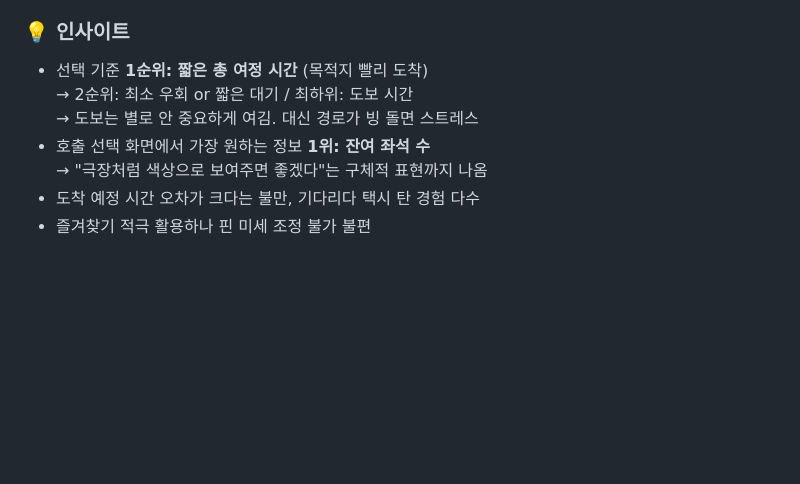
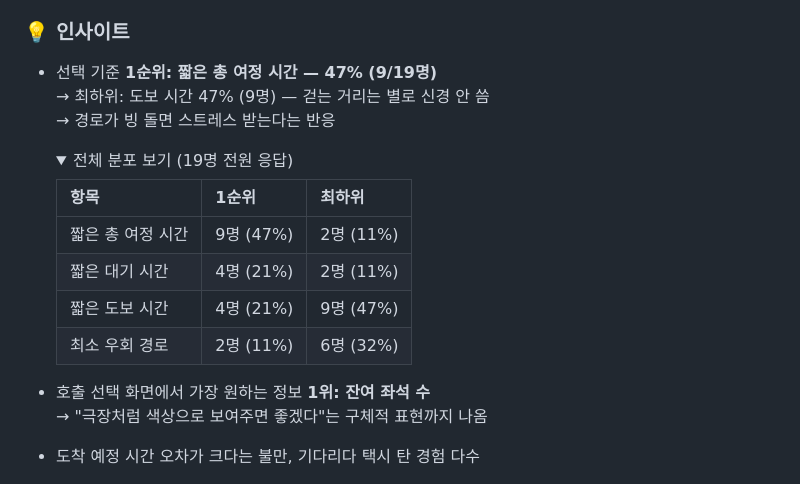
Before and after one commit to hhdeunj1/2026, a Markdown page: [리서치패널]라이더앱_Wrapup_2026.md, the part around one of its changes. Rendered like a GitHub page; folded sections open; blank space fills up the shorter version.

```diff
--- a/[리서치패널]라이더앱_Wrapup_2026.md
+++ b/[리서치패널]라이더앱_Wrapup_2026.md
@@ -29,9 +29,22 @@
 
 ### 💡 인사이트
 
-- 선택 기준 **1순위: 짧은 총 여정 시간** (목적지 빨리 도착)
-  → 2순위: 최소 우회 or 짧은 대기 / 최하위: 도보 시간
-  → 도보는 별로 안 중요하게 여김. 대신 경로가 빙 돌면 스트레스
+- 선택 기준 **1순위: 짧은 총 여정 시간 — 47% (9/19명)**
+  → 최하위: 도보 시간 47% (9명) — 걷는 거리는 별로 신경 안 씀
+  → 경로가 빙 돌면 스트레스 받는다는 반응
+
+  <details>
+  <summary>전체 분포 보기 (19명 전원 응답)</summary>
+
+  | 항목 | 1순위 | 최하위 |
+  |---|---|---|
+  | 짧은 총 여정 시간 | 9명 (47%) | 2명 (11%) |
+  | 짧은 대기 시간 | 4명 (21%) | 2명 (11%) |
+  | 짧은 도보 시간 | 4명 (21%) | 9명 (47%) |
+  | 최소 우회 경로 | 2명 (11%) | 6명 (32%) |
+
+  </details>
+
 - 호출 선택 화면에서 가장 원하는 정보 **1위: 잔여 좌석 수**
   → "극장처럼 색상으로 보여주면 좋겠다"는 구체적 표현까지 나옴
 - 도착 예정 시간 오차가 크다는 불만, 기다리다 택시 탄 경험 다수
```
Also changed, not shown: other parts of [리서치패널]라이더앱_Wrapup_2026.md (+48 -6 lines).
